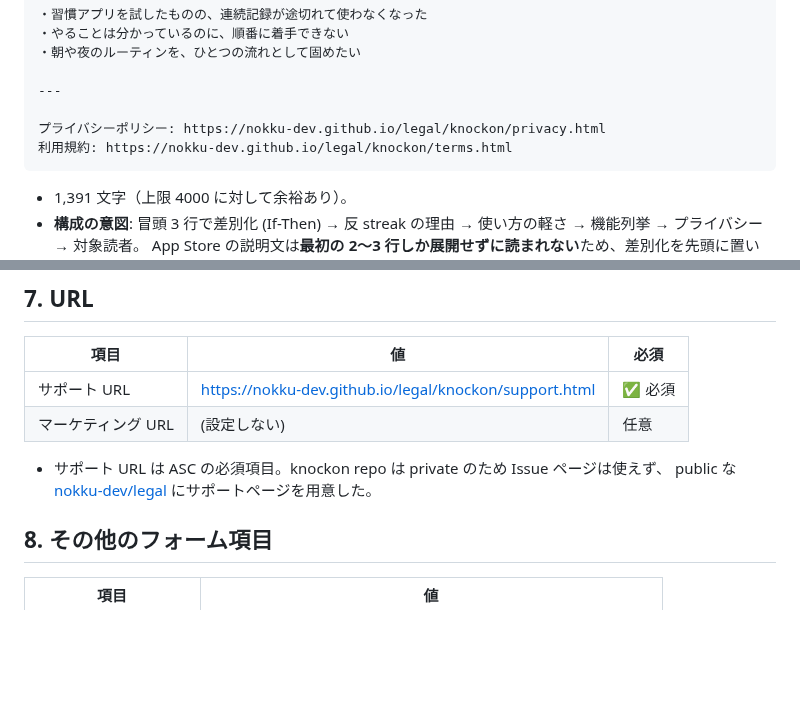
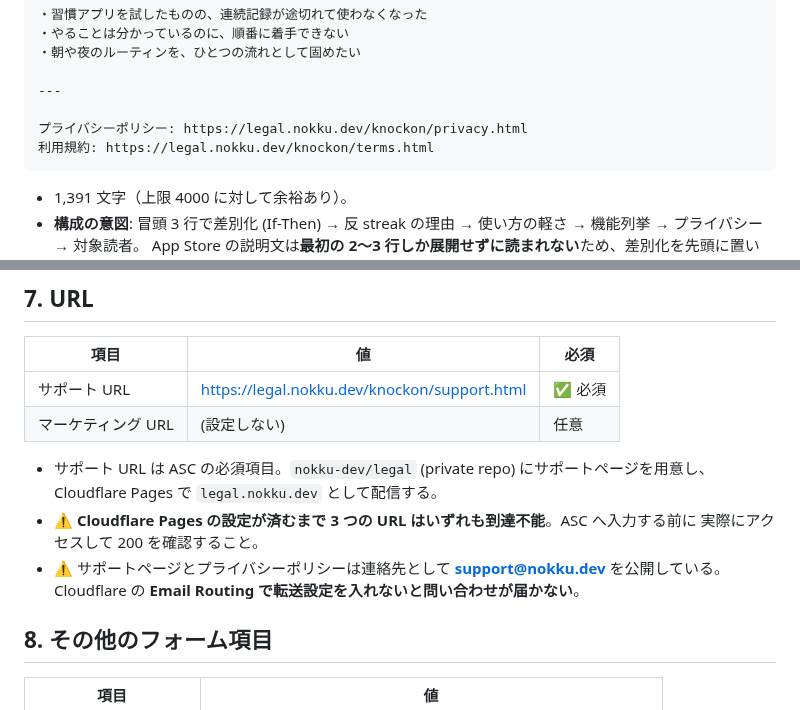
Before and after one commit to nokku-dev/knockon, a Markdown page: docs/release/store-listing.md, 2 parts joined by grey strips. GitHub-like rendering; blank space fills up the shorter version.

````diff
--- a/docs/release/store-listing.md
+++ b/docs/release/store-listing.md
@@ -128,8 +128,8 @@ knockon には連続日数のカウンターがありません。炎のアイコ
 
 ---
 
-プライバシーポリシー: https://nokku-dev.github.io/legal/knockon/privacy.html
-利用規約: https://nokku-dev.github.io/legal/knockon/terms.html
+プライバシーポリシー: https://legal.nokku.dev/knockon/privacy.html
+利用規約: https://legal.nokku.dev/knockon/terms.html
 ```
 
 - 1,391 文字（上限 4000 に対して余裕あり）。
@@ -158,11 +158,15 @@ knockon には連続日数のカウンターがありません。炎のアイコ
 
 | 項目 | 値 | 必須 |
 | --- | --- | --- |
-| サポート URL | https://nokku-dev.github.io/legal/knockon/support.html | ✅ 必須 |
+| サポート URL | https://legal.nokku.dev/knockon/support.html | ✅ 必須 |
 | マーケティング URL | (設定しない) | 任意 |
 
-- サポート URL は ASC の必須項目。knockon repo は private のため Issue ページは使えず、
-  public な [nokku-dev/legal](https://github.com/nokku-dev/legal) にサポートページを用意した。
+- サポート URL は ASC の必須項目。`nokku-dev/legal` (private repo) にサポートページを用意し、
+  Cloudflare Pages で `legal.nokku.dev` として配信する。
+- ⚠️ **Cloudflare Pages の設定が済むまで 3 つの URL はいずれも到達不能**。ASC へ入力する前に
+  実際にアクセスして 200 を確認すること。
+- ⚠️ サポートページとプライバシーポリシーは連絡先として **support@nokku.dev** を公開している。
+  Cloudflare の **Email Routing で転送設定を入れないと問い合わせが届かない**。
 
 ## 8. その他のフォーム項目
 
````
Also changed, not shown: docs/release/app-store-submission.md (+14 -7 lines).
